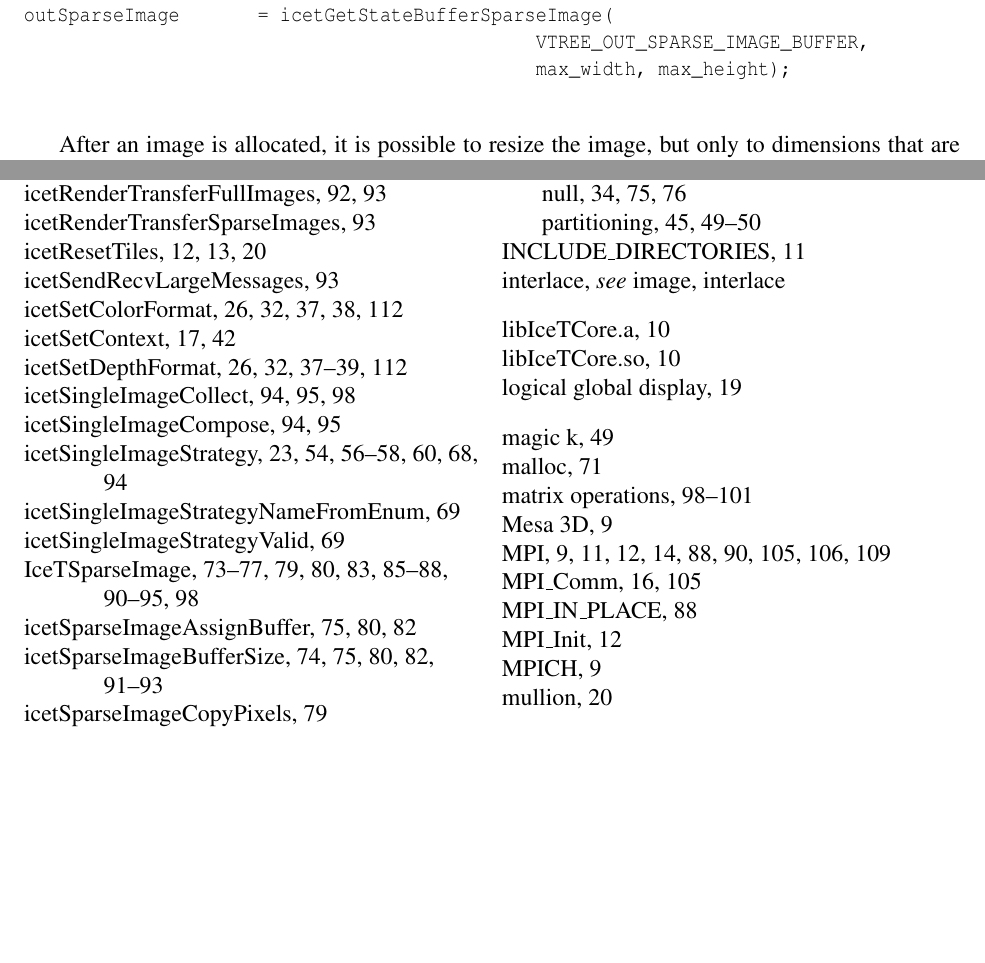
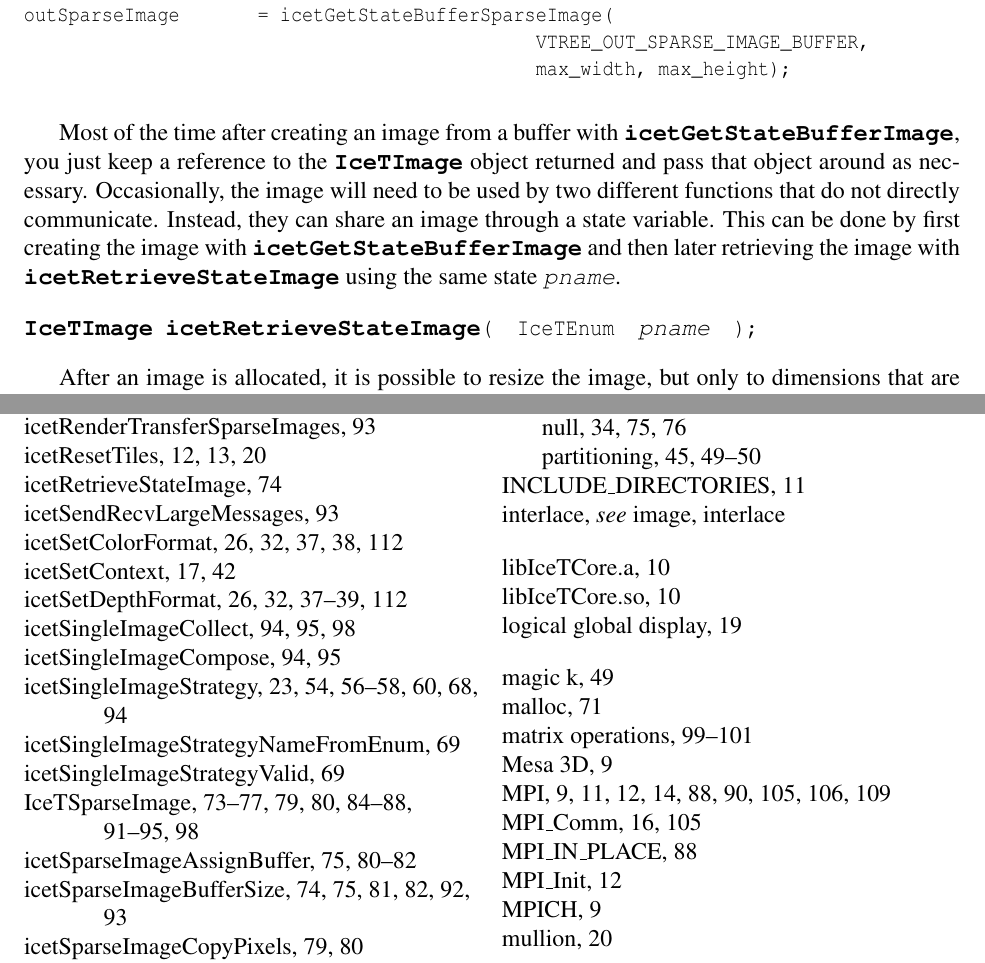
Before and after one commit to kmorel/IceTUsersGuide, a LaTeX thesis (IceTUsersGuide.tex, which reads NewStrategies.tex): two parts of pages 78 and 126 of 130, joined at a grey line, cut so that both start at the same text, the shorter picture padded with empty space. Compiled offline with pdfLaTeX.

Commit message:
Add documentation for icetRetrieveStateImage.

```diff
--- a/NewStrategies.tex
+++ b/NewStrategies.tex
@@ -403,6 +403,21 @@ outSparseImage       = icetGetStateBufferSparseImage(
                                               max_width, max_height);
 \end{code}
 
+\label{manpage:icetRetrieveStateImage}
+Most of the time after creating an image from a buffer with
+\CFunc{icetGetStateBufferImage}, you just keep a reference to the
+\CType{IceTImage} object returned and pass that object around as
+necessary. Occasionally, the image will need to be used by two different
+functions that do not directly communicate. Instead, they can share an
+image through a state variable. This can be done by first creating the
+image with \CFunc{icetGetStateBufferImage} and then later retrieving the
+image with \CFunc{icetRetrieveStateImage} using the same state
+\CArg{pname}.
+
+\begin{Table}{3}
+  \CType{IceTImage}\textC{ }\CFunc{icetRetrieveStateImage}\textC{(}&\textC{IceTEnum}&\CArg{pname}\quad\textC{);}
+\end{Table}
+
 \label{manpage:icetImageSetDimensions}
 \label{manpage:icetSparseImageSetDimensions}
 After an image is allocated, it is possible to resize the image, but only
```
